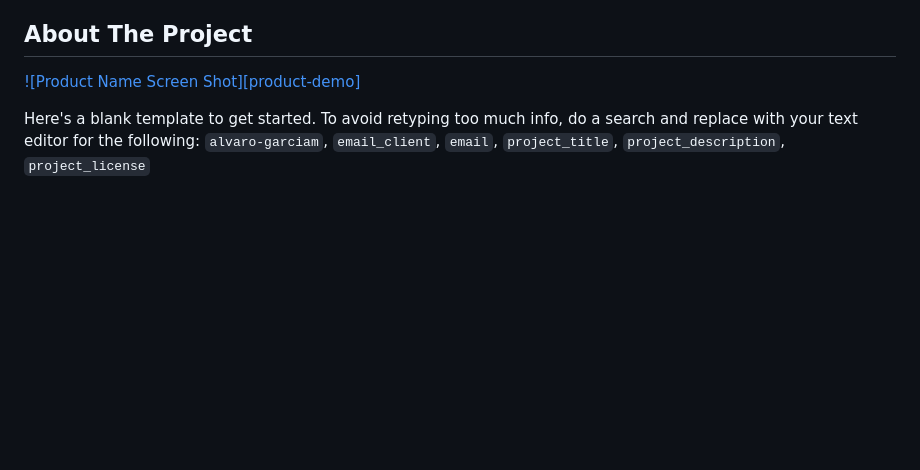
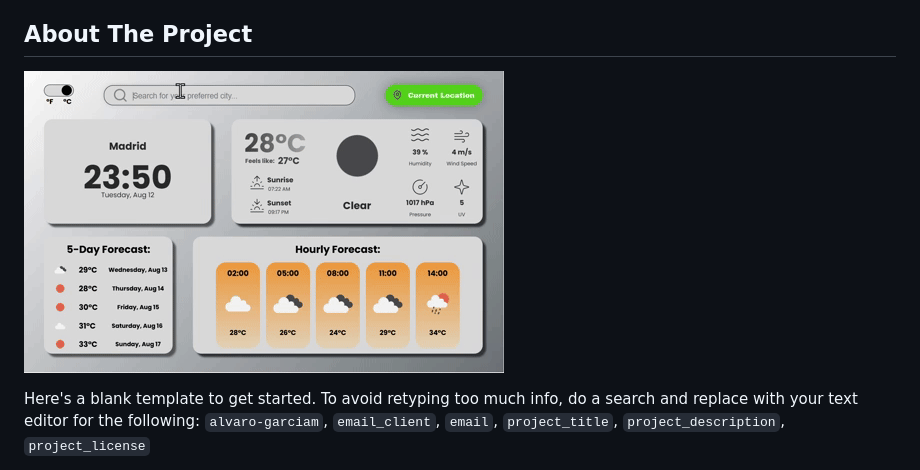
Before and after one commit to alvagarciia/weather-dashboard, a Markdown page: README.md, the part around the change. GitHub-like rendering; blank space fills up the shorter version.

Commit message:
fix readme demo

```diff
--- a/README.md
+++ b/README.md
@@ -58,7 +58,7 @@
 <!-- ABOUT THE PROJECT -->
 ## About The Project
 
-[![Product Name Screen Shot][product-demo]](./media/weather-dashboard-demo.gif)
+![Weather Dashboard Showcase](./media/weather-dashboard-demo.gif)
 
 Here's a blank template to get started. To avoid retyping too much info, do a search and replace with your text editor for the following: `alvaro-garciam`, `email_client`, `email`, `project_title`, `project_description`, `project_license`
 
```
